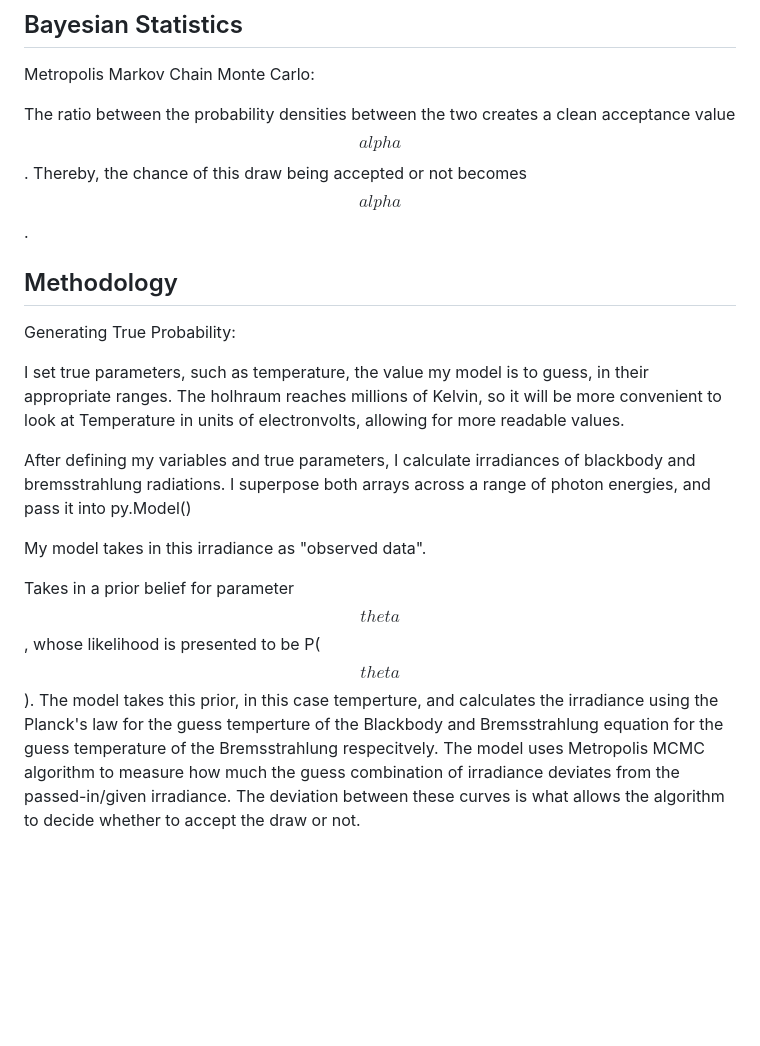
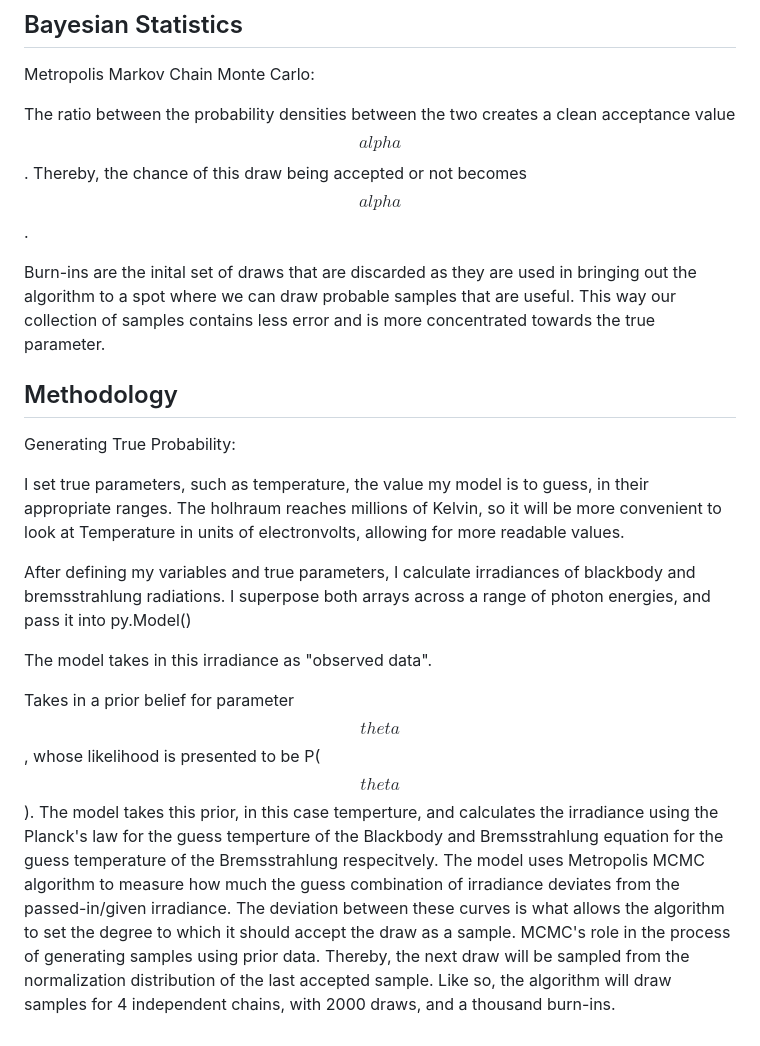
Before and after one commit to ishaankad/fitting-backlighter-signals, a Markdown page: README-main.md, the part around the change. GitHub-like rendering; blank space fills up the shorter version.

```diff
--- a/README-main.md
+++ b/README-main.md
@@ -42,7 +42,7 @@ Metropolis Markov Chain Monte Carlo:
 
 The ratio between the probability densities between the two creates a clean acceptance value $$alpha$$. Thereby, the chance of this draw being accepted or not becomes $$alpha$$.
 
-
+Burn-ins are the inital set of draws that are discarded as they are used in bringing out the algorithm to a spot where we can draw probable samples that are useful. This way our collection of samples contains less error and is more concentrated towards the true parameter.
 
 ## Methodology
 
@@ -53,6 +53,6 @@ I set true parameters, such as temperature, the value my model is to guess, in t
 After defining my variables and true parameters, I calculate irradiances of blackbody and bremsstrahlung radiations. I superpose both arrays across a range of photon energies, and pass it into py.Model()
 
 
-My model takes in this irradiance as "observed data".
+The model takes in this irradiance as "observed data".
 
-Takes in a prior belief for parameter $$theta$$, whose likelihood is presented to be P($$theta$$). The model takes this prior, in this case temperture, and calculates the irradiance using the Planck's law for the guess temperture of the Blackbody and Bremsstrahlung equation for the guess temperature of the Bremsstrahlung respecitvely. The model uses Metropolis MCMC algorithm to measure how much the guess combination of irradiance deviates from the passed-in/given irradiance. The deviation between these curves is what allows the algorithm to decide whether to accept the draw or not.
+Takes in a prior belief for parameter $$theta$$, whose likelihood is presented to be P($$theta$$). The model takes this prior, in this case temperture, and calculates the irradiance using the Planck's law for the guess temperture of the Blackbody and Bremsstrahlung equation for the guess temperature of the Bremsstrahlung respecitvely. The model uses Metropolis MCMC algorithm to measure how much the guess combination of irradiance deviates from the passed-in/given irradiance. The deviation between these curves is what allows the algorithm to set the degree to which it should accept the draw as a sample. MCMC's role in the process of generating samples using prior data. Thereby, the next draw will be sampled from the normalization distribution of the last accepted sample. Like so, the algorithm will draw samples for 4 independent chains, with 2000 draws, and a thousand burn-ins.
```
